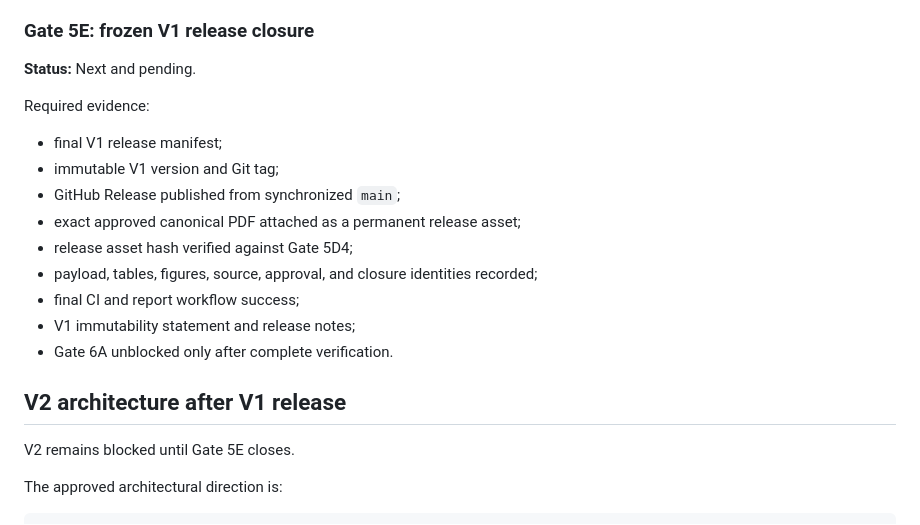
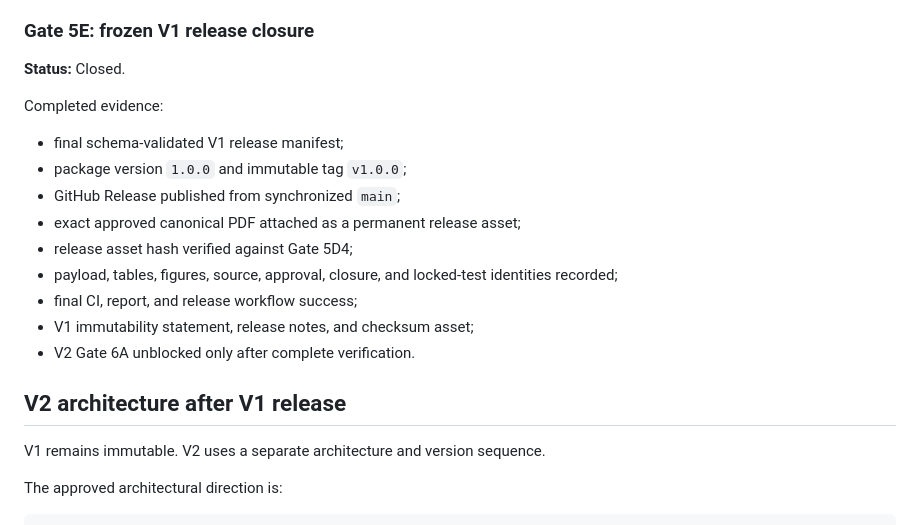
Before and after one commit to rolffcoelho-bravo/industrial-adaptive-energy-intelligence, a Markdown page: docs/ROADMAP.md, the part around the change. GitHub-like rendering.

Commit message:
Close V1 roadmap and unblock Gate 6A

```diff
--- a/docs/ROADMAP.md
+++ b/docs/ROADMAP.md
@@ -74,23 +74,23 @@ Completed evidence:
 
 ### Gate 5E: frozen V1 release closure
 
-**Status:** Next and pending.
+**Status:** Closed.
 
-Required evidence:
+Completed evidence:
 
-- final V1 release manifest;
-- immutable V1 version and Git tag;
+- final schema-validated V1 release manifest;
+- package version `1.0.0` and immutable tag `v1.0.0`;
 - GitHub Release published from synchronized `main`;
 - exact approved canonical PDF attached as a permanent release asset;
 - release asset hash verified against Gate 5D4;
-- payload, tables, figures, source, approval, and closure identities recorded;
-- final CI and report workflow success;
-- V1 immutability statement and release notes;
-- Gate 6A unblocked only after complete verification.
+- payload, tables, figures, source, approval, closure, and locked-test identities recorded;
+- final CI, report, and release workflow success;
+- V1 immutability statement, release notes, and checksum asset;
+- V2 Gate 6A unblocked only after complete verification.
 
 ## V2 architecture after V1 release
 
-V2 remains blocked until Gate 5E closes.
+V1 remains immutable. V2 uses a separate architecture and version sequence.
 
 The approved architectural direction is:
 
```
